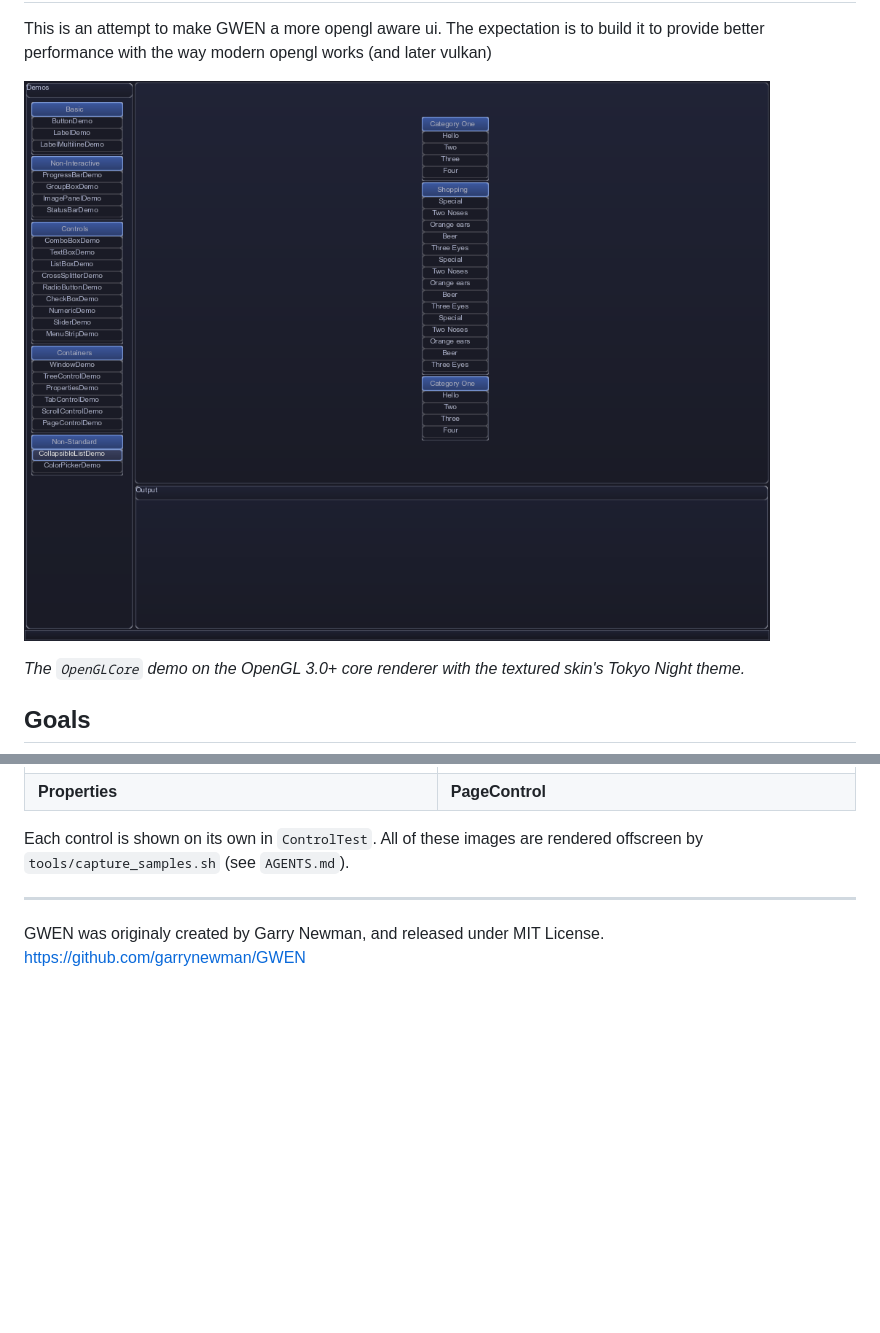
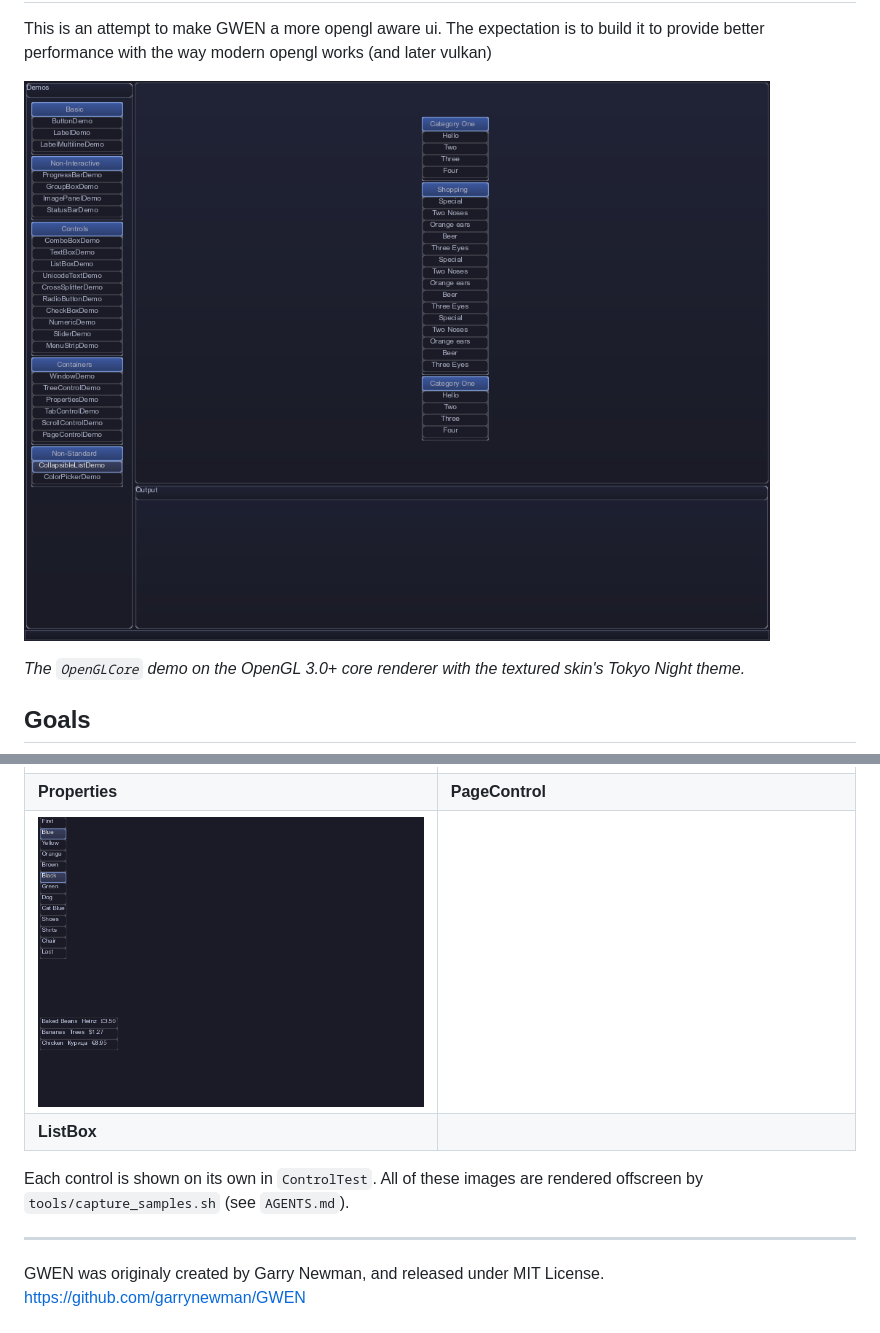
Before and after one commit to caseymcc/gweni, a Markdown page: README.md, 2 parts joined by grey strips. Drawn GitHub-style; pictures changed too: docs/images/ListBoxDemo.png (added), docs/images/demo.png; blank space fills up the shorter version.

```diff
--- a/README.md
+++ b/README.md
@@ -33,6 +33,8 @@ implemented-vs-planned status, and [docs/layout.md](docs/layout.md) for the layo
 | **TabControl** | **TreeControl** |
 | ![Properties](docs/images/PropertiesDemo.png) | ![PageControl](docs/images/PageControlDemo.png) |
 | **Properties** | **PageControl** |
+| ![ListBox](docs/images/ListBoxDemo.png) | |
+| **ListBox** | |
 
 Each control is shown on its own in `ControlTest`. All of these images are rendered offscreen by
 `tools/capture_samples.sh` (see `AGENTS.md`).
```
Also changed, not shown: AGENTS.md (+14 -2 lines), 1 other file.
